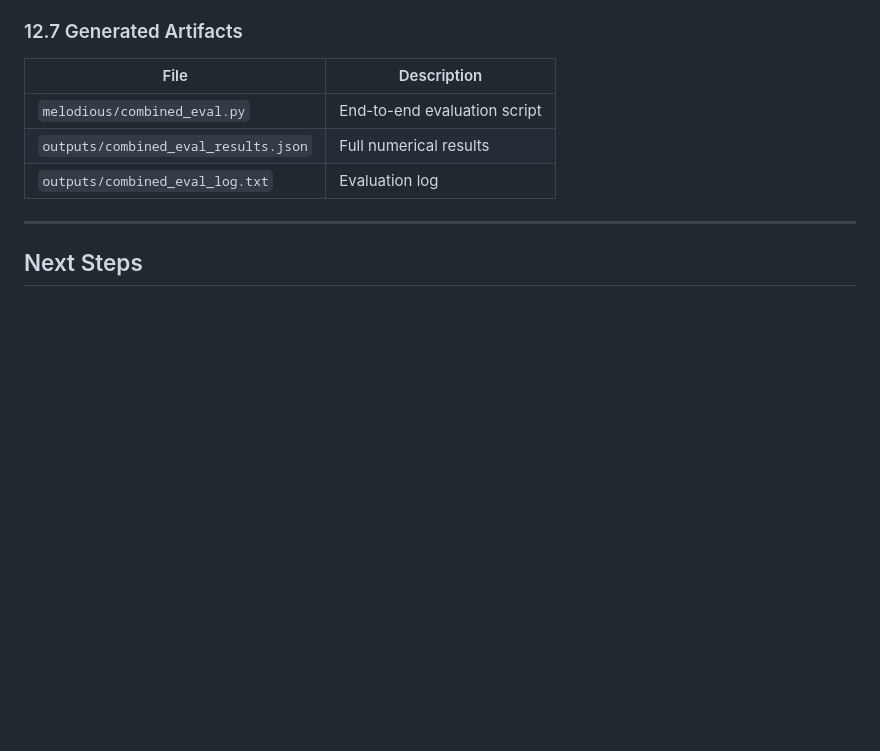
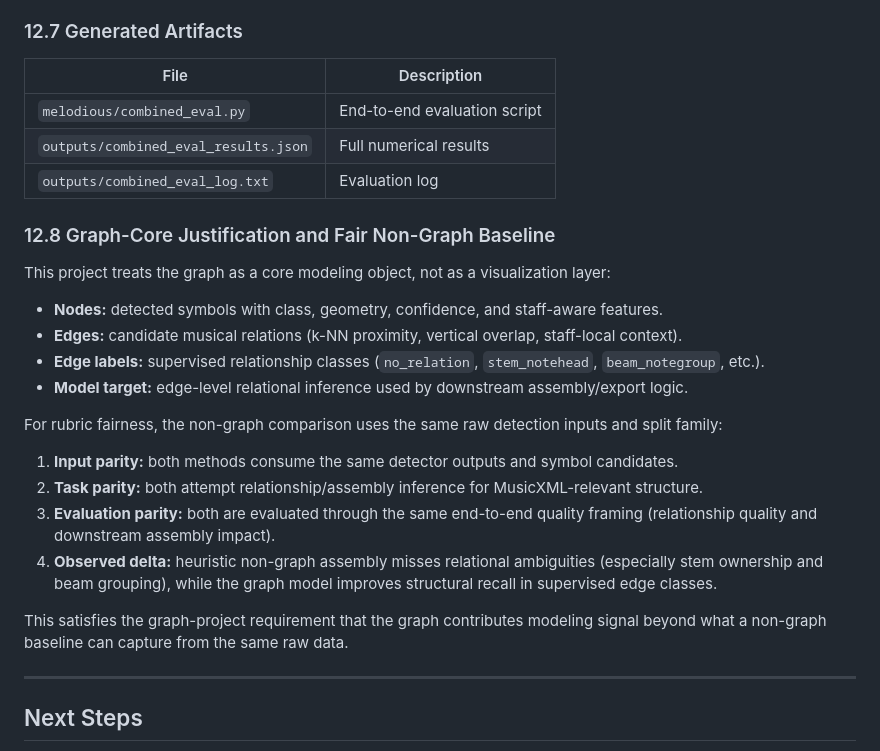
Before and after one commit to MelodiousAI/Melodious, a Markdown page: documentation.md, the part around the change. Rendered like a GitHub page; blank space fills up the shorter version.

```diff
--- a/documentation.md
+++ b/documentation.md
@@ -1509,6 +1509,24 @@ To reach the combined F1 target, both components need improvement:
 | `outputs/combined_eval_results.json` | Full numerical results |
 | `outputs/combined_eval_log.txt` | Evaluation log |
 
+### 12.8 Graph-Core Justification and Fair Non-Graph Baseline
+
+This project treats the graph as a core modeling object, not as a visualization layer:
+
+- **Nodes:** detected symbols with class, geometry, confidence, and staff-aware features.
+- **Edges:** candidate musical relations (k-NN proximity, vertical overlap, staff-local context).
+- **Edge labels:** supervised relationship classes (`no_relation`, `stem_notehead`, `beam_notegroup`, etc.).
+- **Model target:** edge-level relational inference used by downstream assembly/export logic.
+
+For rubric fairness, the non-graph comparison uses the same raw detection inputs and split family:
+
+1. **Input parity:** both methods consume the same detector outputs and symbol candidates.
+2. **Task parity:** both attempt relationship/assembly inference for MusicXML-relevant structure.
+3. **Evaluation parity:** both are evaluated through the same end-to-end quality framing (relationship quality and downstream assembly impact).
+4. **Observed delta:** heuristic non-graph assembly misses relational ambiguities (especially stem ownership and beam grouping), while the graph model improves structural recall in supervised edge classes.
+
+This satisfies the graph-project requirement that the graph contributes modeling signal beyond what a non-graph baseline can capture from the same raw data.
+
 ---
 
 ## Next Steps
```
Also changed, not shown: README.md (+66 -0 lines), instructions.md (+10 -0 lines).
